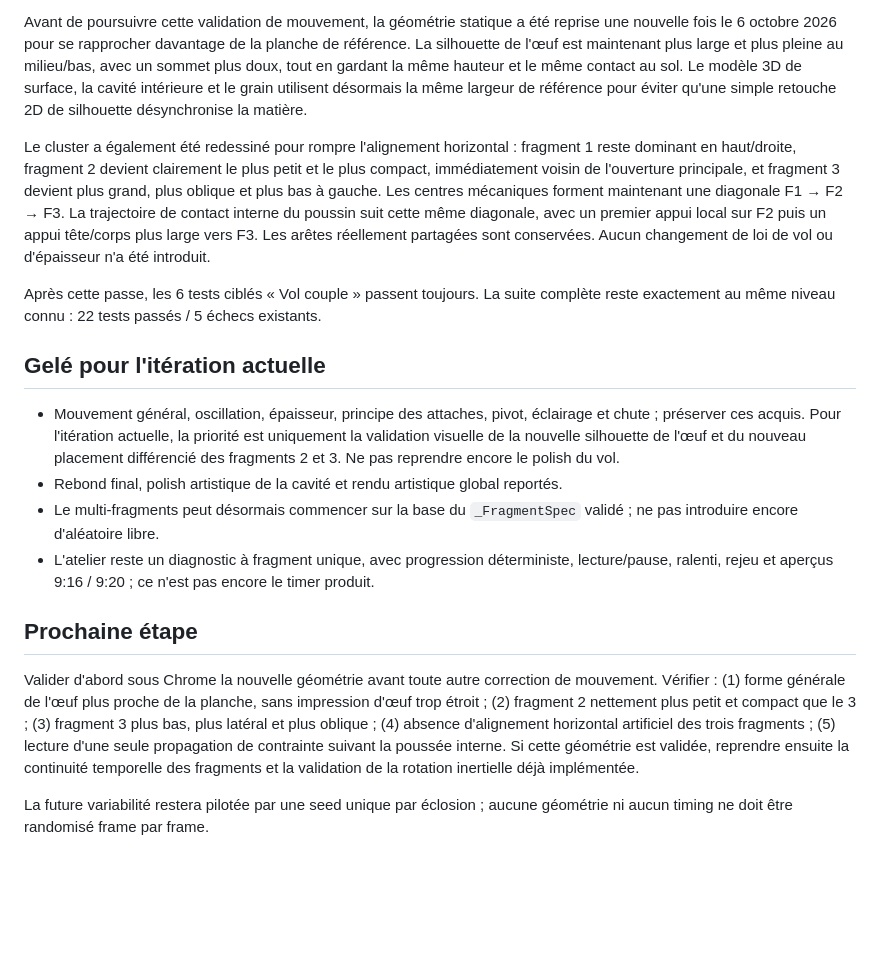
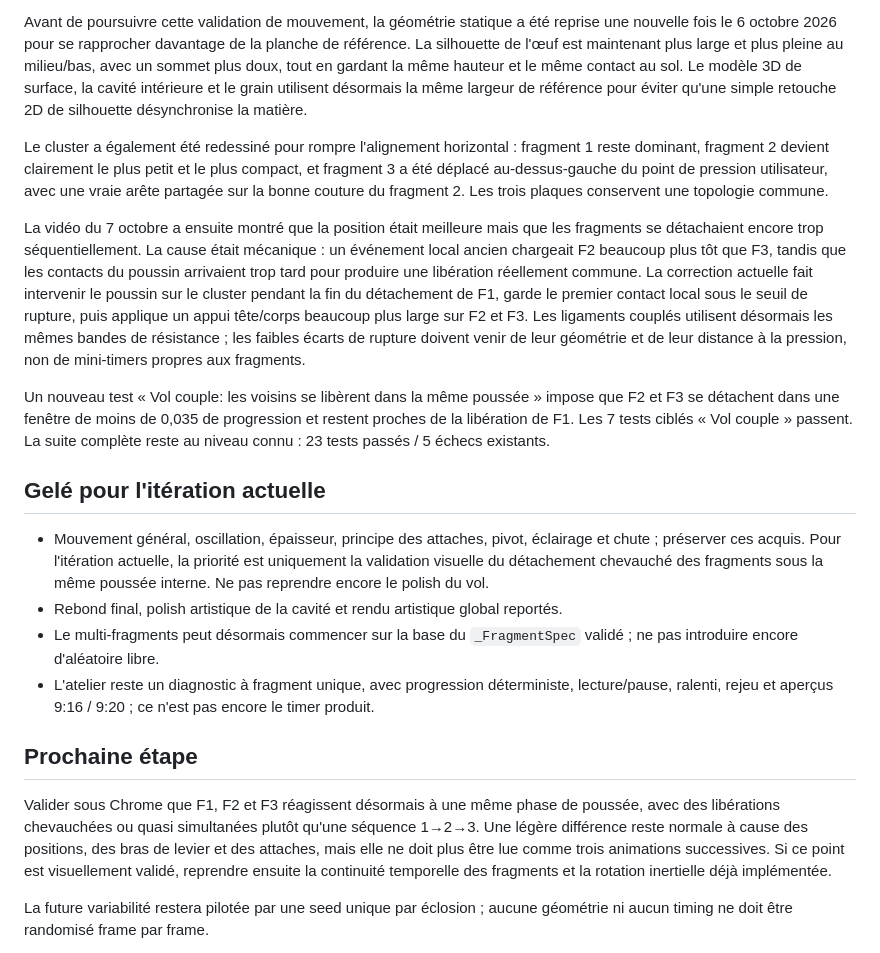
Before and after one commit to yoshimoot/Eclosion, a Markdown page: PROGRESS.md, the part around the change. Drawn GitHub-style; blank space fills up the shorter version.

Commit message:
Track overlapping shared-pressure release validation

```diff
--- a/PROGRESS.md
+++ b/PROGRESS.md
@@ -28,20 +28,22 @@ La dernière vidéo a montré un défaut plus précis : malgré des trajectoires
 
 Avant de poursuivre cette validation de mouvement, la géométrie statique a été reprise une nouvelle fois le 6 octobre 2026 pour se rapprocher davantage de la planche de référence. La silhouette de l'œuf est maintenant plus large et plus pleine au milieu/bas, avec un sommet plus doux, tout en gardant la même hauteur et le même contact au sol. Le modèle 3D de surface, la cavité intérieure et le grain utilisent désormais la même largeur de référence pour éviter qu'une simple retouche 2D de silhouette désynchronise la matière.
 
-Le cluster a également été redessiné pour rompre l'alignement horizontal : fragment 1 reste dominant en haut/droite, fragment 2 devient clairement le plus petit et le plus compact, immédiatement voisin de l'ouverture principale, et fragment 3 devient plus grand, plus oblique et plus bas à gauche. Les centres mécaniques forment maintenant une diagonale F1 → F2 → F3. La trajectoire de contact interne du poussin suit cette même diagonale, avec un premier appui local sur F2 puis un appui tête/corps plus large vers F3. Les arêtes réellement partagées sont conservées. Aucun changement de loi de vol ou d'épaisseur n'a été introduit.
+Le cluster a également été redessiné pour rompre l'alignement horizontal : fragment 1 reste dominant, fragment 2 devient clairement le plus petit et le plus compact, et fragment 3 a été déplacé au-dessus-gauche du point de pression utilisateur, avec une vraie arête partagée sur la bonne couture du fragment 2. Les trois plaques conservent une topologie commune.
 
-Après cette passe, les 6 tests ciblés « Vol couple » passent toujours. La suite complète reste exactement au même niveau connu : 22 tests passés / 5 échecs existants.
+La vidéo du 7 octobre a ensuite montré que la position était meilleure mais que les fragments se détachaient encore trop séquentiellement. La cause était mécanique : un événement local ancien chargeait F2 beaucoup plus tôt que F3, tandis que les contacts du poussin arrivaient trop tard pour produire une libération réellement commune. La correction actuelle fait intervenir le poussin sur le cluster pendant la fin du détachement de F1, garde le premier contact local sous le seuil de rupture, puis applique un appui tête/corps beaucoup plus large sur F2 et F3. Les ligaments couplés utilisent désormais les mêmes bandes de résistance ; les faibles écarts de rupture doivent venir de leur géométrie et de leur distance à la pression, non de mini-timers propres aux fragments.
+
+Un nouveau test « Vol couple: les voisins se libèrent dans la même poussée » impose que F2 et F3 se détachent dans une fenêtre de moins de 0,035 de progression et restent proches de la libération de F1. Les 7 tests ciblés « Vol couple » passent. La suite complète reste au niveau connu : 23 tests passés / 5 échecs existants.
 
 ## Gelé pour l'itération actuelle
 
-- Mouvement général, oscillation, épaisseur, principe des attaches, pivot, éclairage et chute ; préserver ces acquis. Pour l'itération actuelle, la priorité est uniquement la validation visuelle de la nouvelle silhouette de l'œuf et du nouveau placement différencié des fragments 2 et 3. Ne pas reprendre encore le polish du vol.
+- Mouvement général, oscillation, épaisseur, principe des attaches, pivot, éclairage et chute ; préserver ces acquis. Pour l'itération actuelle, la priorité est uniquement la validation visuelle du détachement chevauché des fragments sous la même poussée interne. Ne pas reprendre encore le polish du vol.
 - Rebond final, polish artistique de la cavité et rendu artistique global reportés.
 - Le multi-fragments peut désormais commencer sur la base du `_FragmentSpec` validé ; ne pas introduire encore d'aléatoire libre.
 - L'atelier reste un diagnostic à fragment unique, avec progression déterministe, lecture/pause, ralenti, rejeu et aperçus 9:16 / 9:20 ; ce n'est pas encore le timer produit.
 
 ## Prochaine étape
 
-Valider d'abord sous Chrome la nouvelle géométrie avant toute autre correction de mouvement. Vérifier : (1) forme générale de l'œuf plus proche de la planche, sans impression d'œuf trop étroit ; (2) fragment 2 nettement plus petit et compact que le 3 ; (3) fragment 3 plus bas, plus latéral et plus oblique ; (4) absence d'alignement horizontal artificiel des trois fragments ; (5) lecture d'une seule propagation de contrainte suivant la poussée interne. Si cette géométrie est validée, reprendre ensuite la continuité temporelle des fragments et la validation de la rotation inertielle déjà implémentée.
+Valider sous Chrome que F1, F2 et F3 réagissent désormais à une même phase de poussée, avec des libérations chevauchées ou quasi simultanées plutôt qu'une séquence 1→2→3. Une légère différence reste normale à cause des positions, des bras de levier et des attaches, mais elle ne doit plus être lue comme trois animations successives. Si ce point est visuellement validé, reprendre ensuite la continuité temporelle des fragments et la rotation inertielle déjà implémentée.
 
 La future variabilité restera pilotée par une seed unique par éclosion ; aucune géométrie ni aucun timing ne doit être randomisé frame par frame.
 
```
